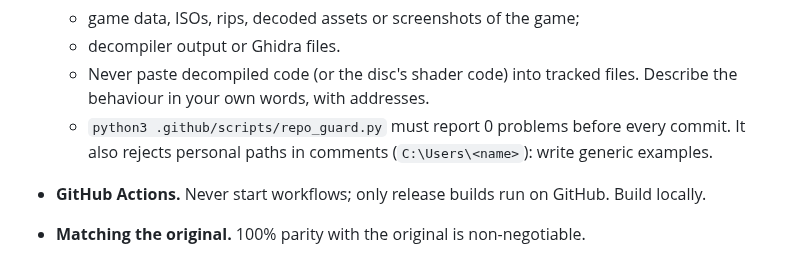
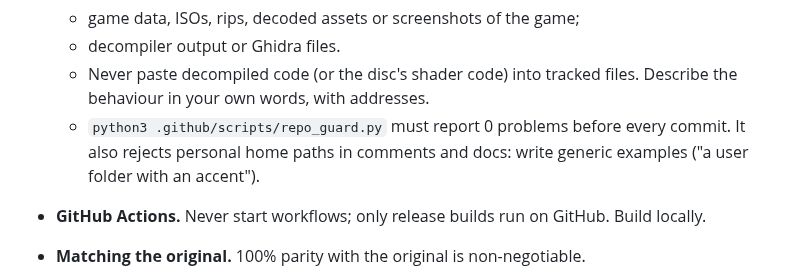
Before and after one commit to mbracali/prj-gd-engine, a Markdown page: docs/spikes/GD-GAME-05_KICKOFF.md, the part around the change. Rendered like a GitHub page.

Commit message:
gd-game-05 kickoff: no personal path example (repo guard)
Signed-off-by: Marcelo Bracali <marcelo.bracali@live.com>

```diff
--- a/docs/spikes/GD-GAME-05_KICKOFF.md
+++ b/docs/spikes/GD-GAME-05_KICKOFF.md
@@ -190,7 +190,7 @@ Then read:
   - game data, ISOs, rips, decoded assets or screenshots of the game;
   - decompiler output or Ghidra files.
   - Never paste decompiled code (or the disc's shader code) into tracked files. Describe the behaviour in your own words, with addresses.
-  - `python3 .github/scripts/repo_guard.py` must report 0 problems before every commit. It also rejects personal paths in comments (`C:\Users\<name>`): write generic examples.
+  - `python3 .github/scripts/repo_guard.py` must report 0 problems before every commit. It also rejects personal home paths in comments and docs: write generic examples ("a user folder with an accent").
 - **GitHub Actions.** Never start workflows; only release builds run on GitHub. Build locally.
 - **Matching the original.** 100% parity with the original is non-negotiable.
   - Every behaviour comes from the original executable and data.
```
